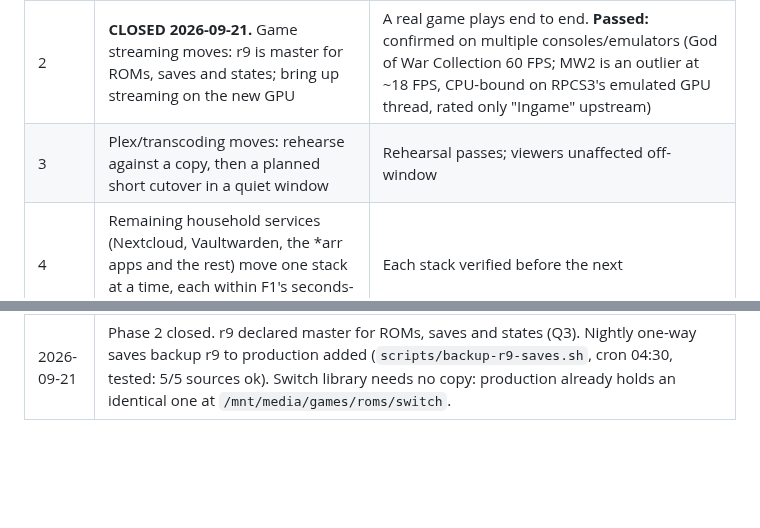
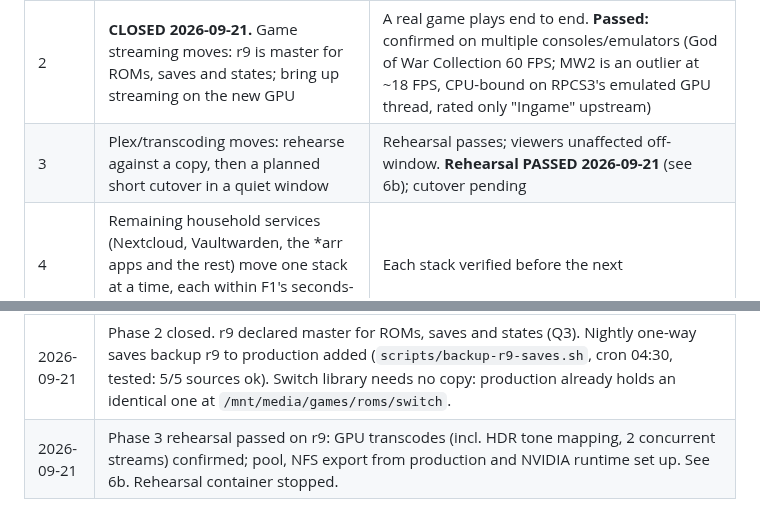
Before and after one commit to alleyneja/mediahub-configs, a Markdown page: docs/fleet-architecture.md, 2 parts joined by grey strips. GitHub-like rendering; blank space fills up the shorter version.

```diff
--- a/docs/fleet-architecture.md
+++ b/docs/fleet-architecture.md
@@ -136,7 +136,7 @@ Each phase has a gate: do not start the next until the gate passes.
 | 0 | New machine (`mediahub-r9`) bring-up and burn-in | CPU/RAM soak clean; GPU soak clean; temperatures sane |
 | 1 | Groundwork: reserve the new machine's IP in the router; add it to the NAS export allowlist; install Docker and Tailscale; firewall rules | Machine reachable and mounts what it needs read-only |
 | 2 | **CLOSED 2026-09-21.** Game streaming moves: r9 is master for ROMs, saves and states; bring up streaming on the new GPU | A real game plays end to end. **Passed:** confirmed on multiple consoles/emulators (God of War Collection 60 FPS; MW2 is an outlier at ~18 FPS, CPU-bound on RPCS3's emulated GPU thread, rated only "Ingame" upstream) |
-| 3 | Plex/transcoding moves: rehearse against a copy, then a planned short cutover in a quiet window | Rehearsal passes; viewers unaffected off-window |
+| 3 | Plex/transcoding moves: rehearse against a copy, then a planned short cutover in a quiet window | Rehearsal passes; viewers unaffected off-window. **Rehearsal PASSED 2026-09-21** (see 6b); cutover pending |
 | 4 | Remaining household services (Nextcloud, Vaultwarden, the *arr apps and the rest) move one stack at a time, each within F1's seconds-to-minutes | Each stack verified before the next |
 | 5 | Old production machine repurposed (storage/backup role, proposed) | Library safely served or moved (option C) first |
 | 6 | Security system on its own machine (F4) | Independent of phases 1–5; can happen at any time |
@@ -248,3 +273,4 @@ Background for anyone repeating this. General bring-up lessons are in
 | 2026-09-20 | NAS export allowlist: r9 added read-only (Q4 closed). Documented that UGOS has no UI for per-host NFS rules. |
 | 2026-09-21 | Moved `mediahub-r9` from `192.168.0.149` to `192.168.0.22` (edited the existing router reservation for MAC `30:56:0f:b6:7e:18`). Verified: r9 answers at `.22` with the same SSH host key, correct gateway, DHCP lease from the router, Sunshine listening, Tailscale unaffected; NAS mount and AdGuard on production unaffected. Sunshine `csrf_allowed_origins` updated. NAS `.23` reservation added the same day; all four hosts (staging, production, r9, NAS) now appear in the router's static devices. NAS `/etc/exports` now allows `.22` (ro) and r9 test-mounted it. Stale `.149` removed. IP cleanup complete. |
 | 2026-09-21 | Phase 2 closed. r9 declared master for ROMs, saves and states (Q3). Nightly one-way saves backup r9 to production added (`scripts/backup-r9-saves.sh`, cron 04:30, tested: 5/5 sources ok). Switch library needs no copy: production already holds an identical one at `/mnt/media/games/roms/switch`. |
+| 2026-09-21 | Phase 3 rehearsal passed on r9: GPU transcodes (incl. HDR tone mapping, 2 concurrent streams) confirmed; pool, NFS export from production and NVIDIA runtime set up. See 6b. Rehearsal container stopped. |
```
Also changed, not shown: other parts of docs/fleet-architecture.md (+25 -0 lines).
